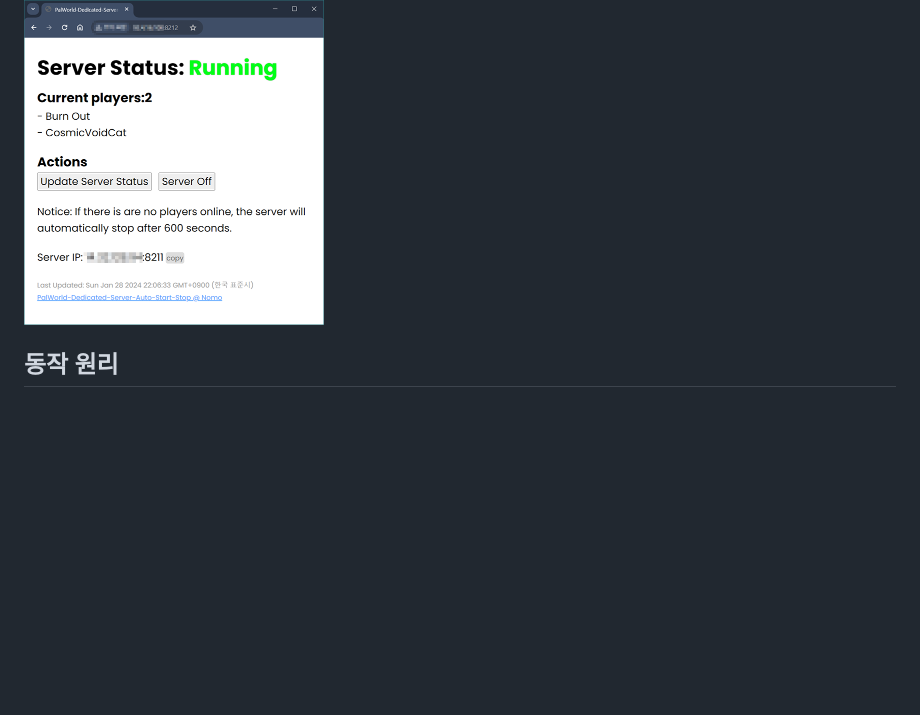
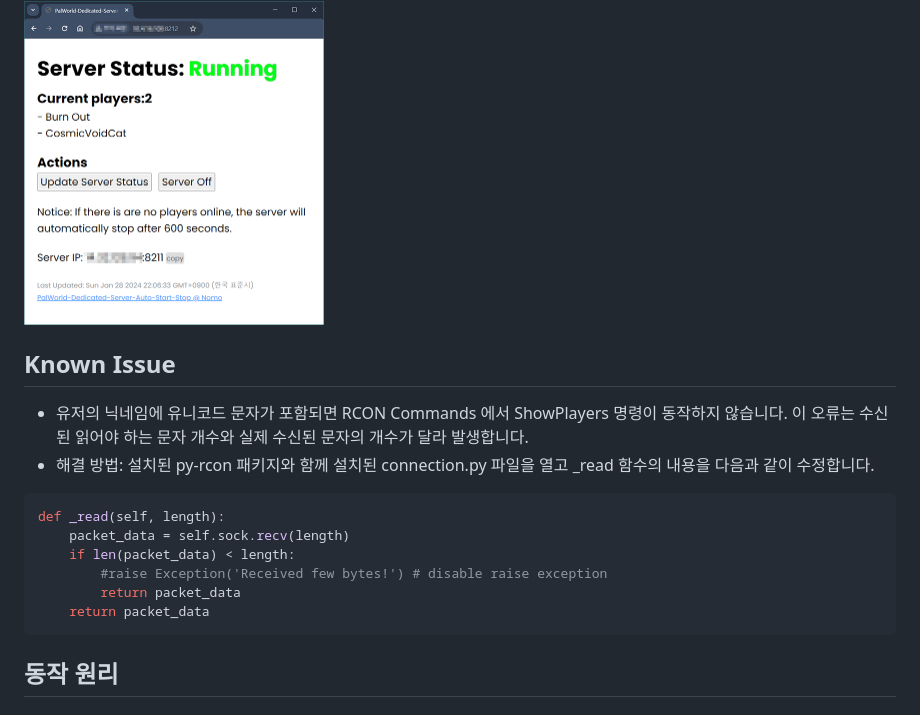
Before and after one commit to nomomo/PalWorld-Dedicated-Server-Auto-Start-Stop, a Markdown page: README.ko.md, the part around the change. Rendered like a GitHub page; blank space fills up the shorter version.

````diff
--- a/README.ko.md
+++ b/README.ko.md
@@ -97,6 +97,20 @@ python main.py
 
 <img src="https://github.com/nomomo/PalWorld-Dedicated-Server-Auto-Start-Stop/blob/main/images/AdminPageSample.png?raw=true" width="300px">
 
+## Known Issue
+
+- 유저의 닉네임에 유니코드 문자가 포함되면 RCON Commands 에서 ShowPlayers 명령이 동작하지 않습니다. 이 오류는 수신된 읽어야 하는 문자 개수와 실제 수신된 문자의 개수가 달라 발생합니다.
+- 해결 방법: 설치된 py-rcon 패키지와 함께 설치된 connection.py 파일을 열고 _read 함수의 내용을 다음과 같이 수정합니다.
+
+```Python
+def _read(self, length):
+    packet_data = self.sock.recv(length)
+    if len(packet_data) < length:
+        #raise Exception('Received few bytes!') # disable raise exception
+        return packet_data
+    return packet_data
+```
+
 ## 동작 원리
 
 ### 서버 자동 시작
````
Also changed, not shown: README.md (+14 -0 lines).
